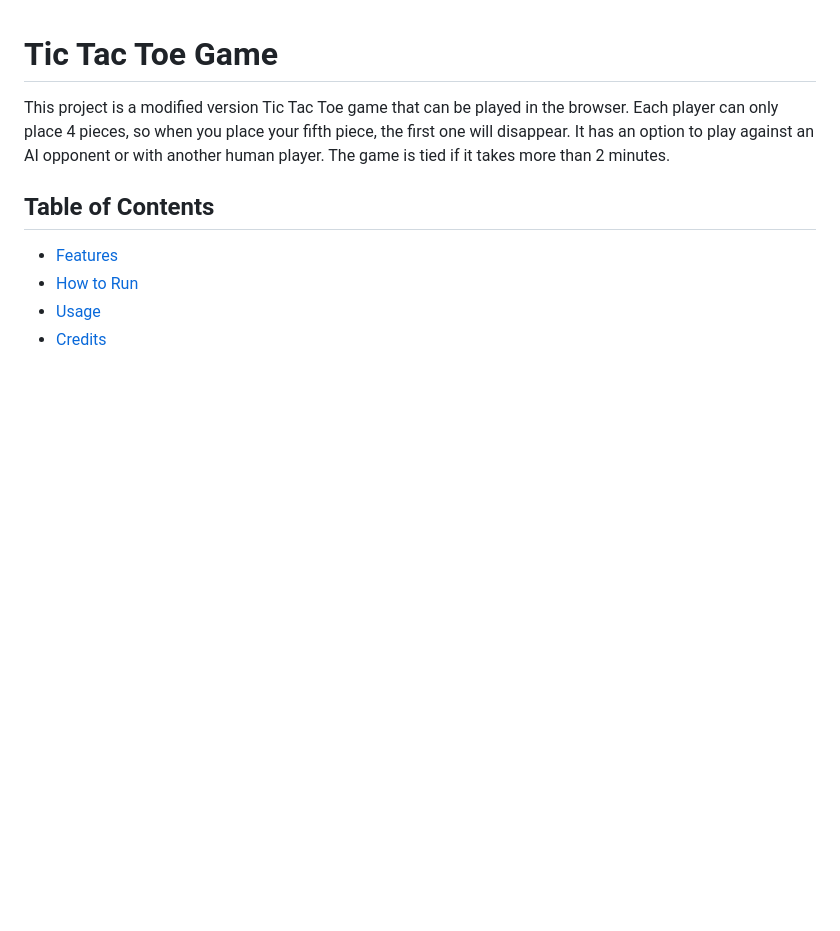
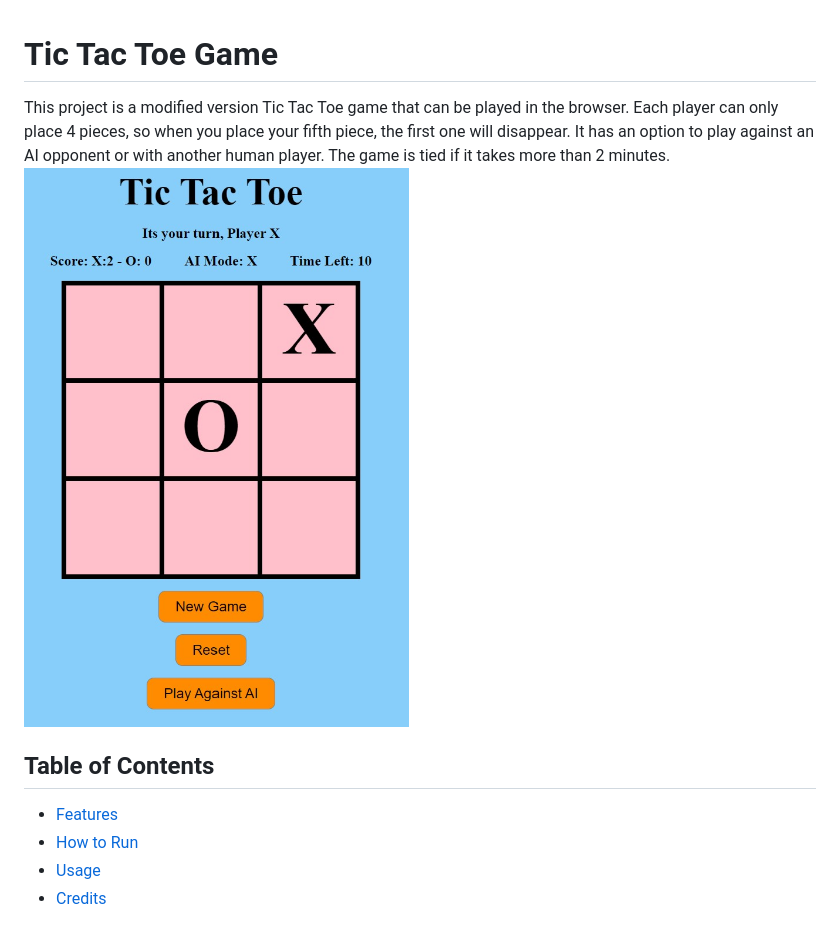
Before and after one commit to jchan434/Tic-Tac-Toe-Game, a Markdown page: README.md, the part around the change. Rendered like a GitHub page; pictures changed too: ScreenShot.jpg (added); blank space fills up the shorter version.

Commit message:
add a screenshot image to README

```diff
--- a/README.md
+++ b/README.md
@@ -1,6 +1,7 @@
 # Tic Tac Toe Game
 
 This project is a modified version Tic Tac Toe game that can be played in the browser. Each player can only place 4 pieces, so when you place your fifth piece, the first one will disappear. It has an option to play against an AI opponent or with another human player. The game is tied if it takes more than 2 minutes.
+![ScreenShot](ScreenShot.jpg)
 
 ## Table of Contents
 
```
